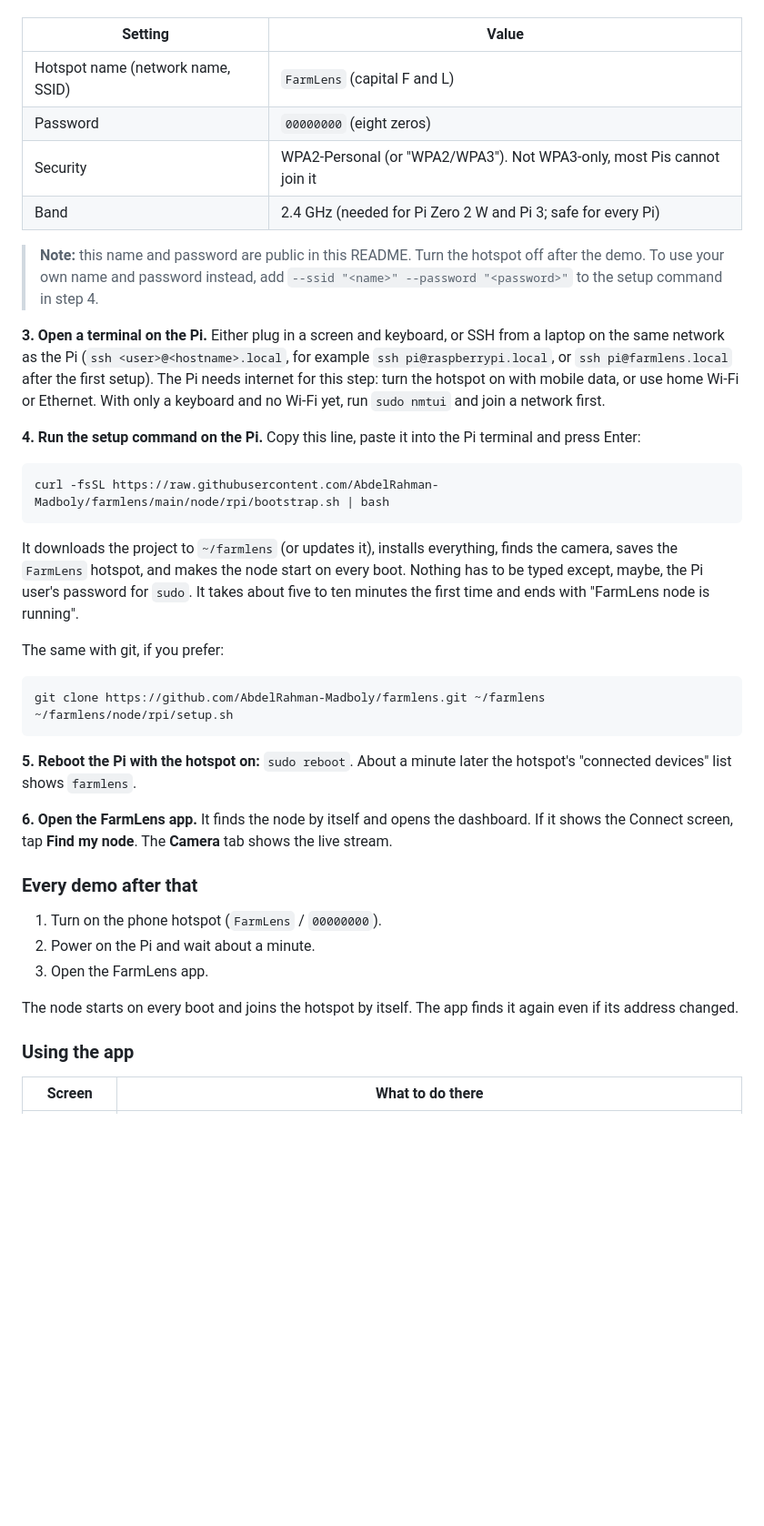
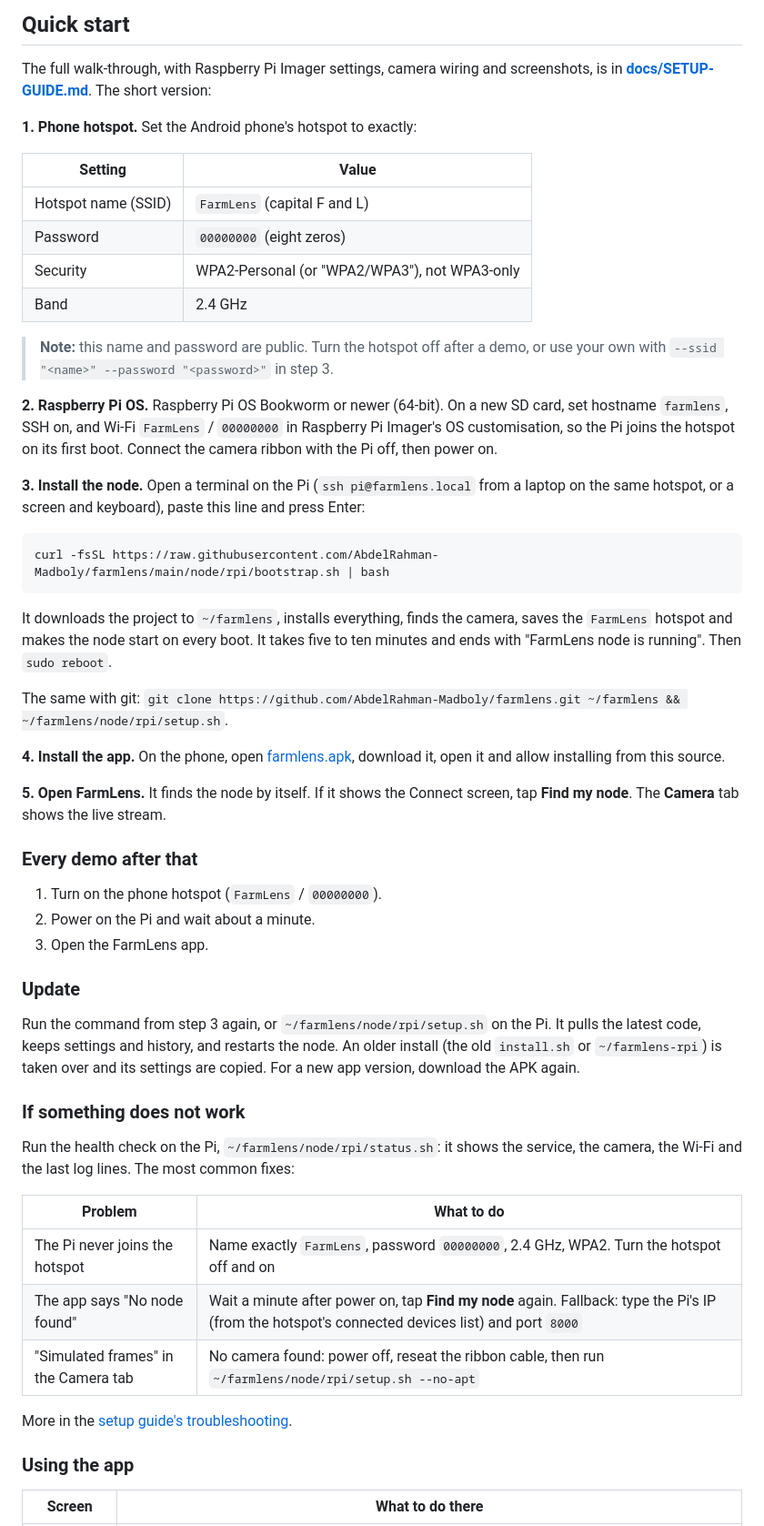
Before and after one commit to AbdelRahman-Madboly/farmlens, a Markdown page: README.md, the part around one of its changes. Shown at 91% size. GitHub-like rendering; blank space fills up the shorter version.

````diff
--- a/README.md
+++ b/README.md
@@ -42,48 +54,45 @@ default, so set the phone's hotspot settings to exactly this:
+## Quick start
+
+The full walk-through, with Raspberry Pi Imager settings, camera wiring and screenshots, is in
+**[docs/SETUP-GUIDE.md](docs/SETUP-GUIDE.md)**. The short version:
+
+**1. Phone hotspot.** Set the Android phone's hotspot to exactly:
 
 | Setting | Value |
 |---|---|
-| Hotspot name (network name, SSID) | `FarmLens` (capital F and L) |
+| Hotspot name (SSID) | `FarmLens` (capital F and L) |
 | Password | `00000000` (eight zeros) |
-| Security | WPA2-Personal (or "WPA2/WPA3"). Not WPA3-only, most Pis cannot join it |
-| Band | 2.4 GHz (needed for Pi Zero 2 W and Pi 3; safe for every Pi) |
+| Security | WPA2-Personal (or "WPA2/WPA3"), not WPA3-only |
+| Band | 2.4 GHz |
 
-> **Note:** this name and password are public in this README. Turn the hotspot
-> off after the demo. To use your own name and password instead, add
-> `--ssid "<name>" --password "<password>"` to the setup command in step 4.
+> **Note:** this name and password are public. Turn the hotspot off after a demo, or use your own
+> with `--ssid "<name>" --password "<password>"` in step 3.
 
-**3. Open a terminal on the Pi.** Either plug in a screen and keyboard, or
-SSH from a laptop on the same network as the Pi (`ssh <user>@<hostname>.local`,
-for example `ssh pi@raspberrypi.local`, or `ssh pi@farmlens.local` after the
-first setup). The Pi needs internet for this step: turn the hotspot on with
-mobile data, or use home Wi-Fi or Ethernet. With only a keyboard and no Wi-Fi
-yet, run `sudo nmtui` and join a network first.
+**2. Raspberry Pi OS.** Raspberry Pi OS Bookworm or newer (64-bit). On a new SD card, set
+hostname `farmlens`, SSH on, and Wi-Fi `FarmLens` / `00000000` in Raspberry Pi Imager's OS
+customisation, so the Pi joins the hotspot on its first boot. Connect the camera ribbon with the
+Pi off, then power on.
 
-**4. Run the setup command on the Pi.** Copy this line, paste it into the Pi
-terminal and press Enter:
+**3. Install the node.** Open a terminal on the Pi (`ssh pi@farmlens.local` from a laptop on the
+same hotspot, or a screen and keyboard), paste this line and press Enter:
 
 ```bash
 curl -fsSL https://raw.githubusercontent.com/AbdelRahman-Madboly/farmlens/main/node/rpi/bootstrap.sh | bash
 ```
 
-It downloads the project to `~/farmlens` (or updates it), installs everything,
-finds the camera, saves the `FarmLens` hotspot, and makes the node start on
-every boot. Nothing has to be typed except, maybe, the Pi user's password for
-`sudo`. It takes about five to ten minutes the first time and ends with
-"FarmLens node is running".
+It downloads the project to `~/farmlens`, installs everything, finds the camera, saves the
+`FarmLens` hotspot and makes the node start on every boot. It takes five to ten minutes and ends
+with "FarmLens node is running". Then `sudo reboot`.
 
-The same with git, if you prefer:
+The same with git: `git clone https://github.com/AbdelRahman-Madboly/farmlens.git ~/farmlens &&
+~/farmlens/node/rpi/setup.sh`.
 
-```bash
-git clone https://github.com/AbdelRahman-Madboly/farmlens.git ~/farmlens
-~/farmlens/node/rpi/setup.sh
-```
+**4. Install the app.** On the phone, open
+[farmlens.apk](https://github.com/AbdelRahman-Madboly/farmlens/releases/latest/download/farmlens.apk),
+download it, open it and allow installing from this source.
 
-**5. Reboot the Pi with the hotspot on:** `sudo reboot`. About a minute later
-the hotspot's "connected devices" list shows `farmlens`.
-
-**6. Open the FarmLens app.** It finds the node by itself and opens the
-dashboard. If it shows the Connect screen, tap **Find my node**. The
-**Camera** tab shows the live stream.
+**5. Open FarmLens.** It finds the node by itself. If it shows the Connect screen, tap **Find my
+node**. The **Camera** tab shows the live stream.
 
 ### Every demo after that
 
@@ -91,8 +100,25 @@ dashboard. If it shows the Connect screen, tap **Find my node**. The
 2. Power on the Pi and wait about a minute.
 3. Open the FarmLens app.
 
-The node starts on every boot and joins the hotspot by itself. The app finds
-it again even if its address changed.
+### Update
+
+Run the command from step 3 again, or `~/farmlens/node/rpi/setup.sh` on the Pi. It pulls the
+latest code, keeps settings and history, and restarts the node. An older install (the old
+`install.sh` or `~/farmlens-rpi`) is taken over and its settings are copied. For a new app
+version, download the APK again.
+
+### If something does not work
+
+Run the health check on the Pi, `~/farmlens/node/rpi/status.sh`: it shows the service, the
+camera, the Wi-Fi and the last log lines. The most common fixes:
+
+| Problem | What to do |
+|---|---|
+| The Pi never joins the hotspot | Name exactly `FarmLens`, password `00000000`, 2.4 GHz, WPA2. Turn the hotspot off and on |
+| The app says "No node found" | Wait a minute after power on, tap **Find my node** again. Fallback: type the Pi's IP (from the hotspot's connected devices list) and port `8000` |
+| "Simulated frames" in the Camera tab | No camera found: power off, reseat the ribbon cable, then run `~/farmlens/node/rpi/setup.sh --no-apt` |
+
+More in the [setup guide's troubleshooting](docs/SETUP-GUIDE.md#8-troubleshooting).
 
 ### Using the app
 
````
Also changed, not shown: other parts of README.md (+49 -39 lines), CHANGELOG.md (+19 -0 lines), docs/SETUP-GUIDE.md (added, +186 -0 lines), docs/images/app-camera.png (added), docs/images/app-connect.png (added), docs/images/app-dashboard.png (added), docs/images/app-log.png (added), docs/images/web-dashboard.png (added), 1 other file.
